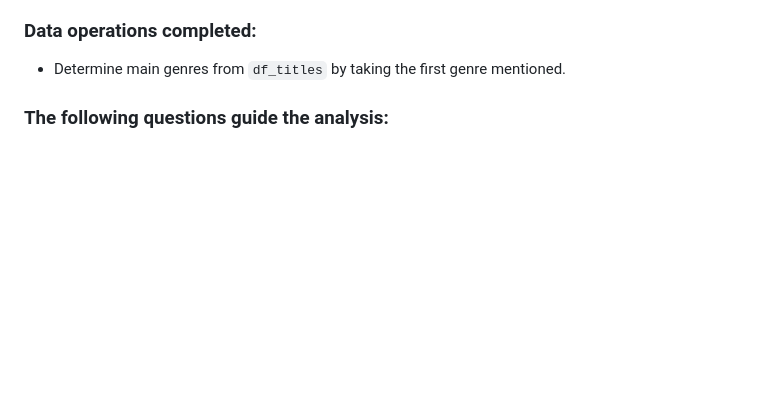
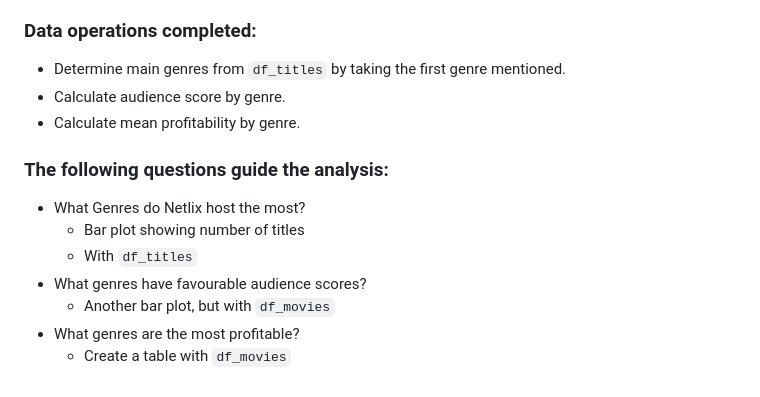
Before and after one commit to JanPretorius98/20713479-DatSci-Prac, a Markdown page: README.md, the part around the change. Drawn GitHub-style; blank space fills up the shorter version.

```diff
--- a/README.md
+++ b/README.md
@@ -107,5 +107,14 @@ This question has been stored in the folder named `question-4-Netflix`. The foll
 
 ### Data operations completed:
 * Determine main genres from `df_titles` by taking the first genre mentioned.
+* Calculate audience score by genre.
+* Calculate mean profitability by genre.
 
 ### The following questions guide the analysis:
+* What Genres do Netlix host the most?
+  * Bar plot showing number of titles
+  * With `df_titles`
+* What genres have favourable audience scores?
+  * Another bar plot, but with `df_movies`
+* What genres are the most profitable?
+  * Create a table with `df_movies`
```
